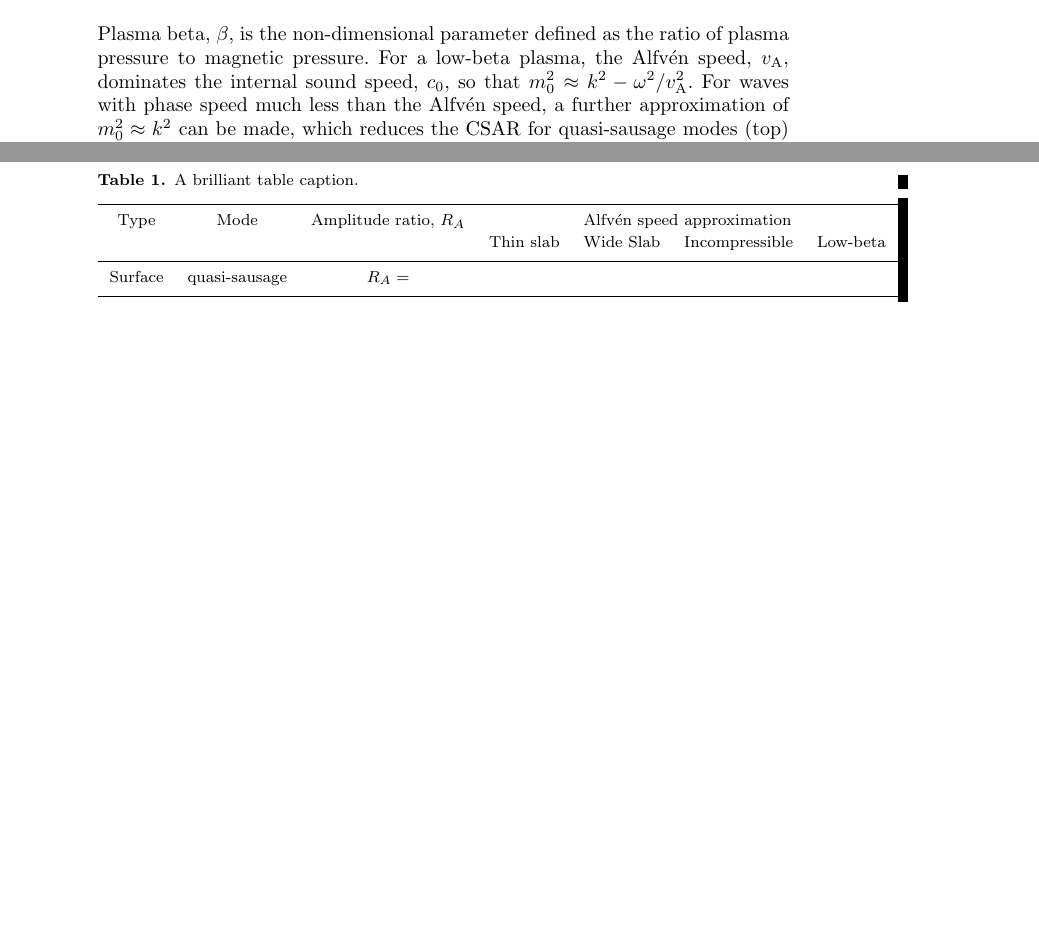
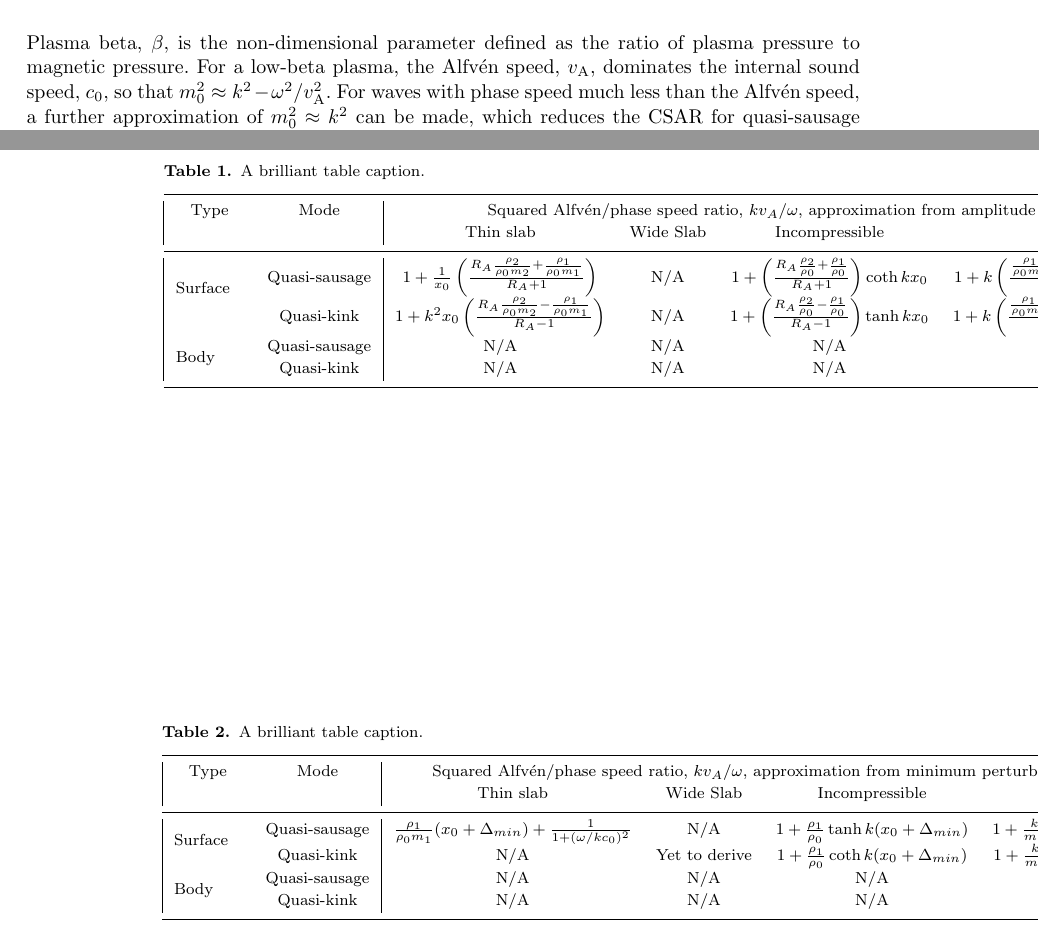
Before and after one commit to Mallcock1/ARTICLE-Asymmetric-slab-SMS, a LaTeX thesis (solarphys_asym_slab_PART2.tex): two parts of pages 7 and 11 of 11 before the commit and two parts of pages 6 and 10 of 11 after it, joined at a grey line, cut so that both start at the same text, the shorter picture padded with empty space. The pictures show the PDF file solarphys_asym_slab_PART2.pdf that the author committed with the source.

Commit message:
made some tables

```diff
--- a/solarphys_asym_slab_PART2.tex
+++ b/solarphys_asym_slab_PART2.tex
@@ -712,20 +717,51 @@ which can be solved for $v_A$ to give
 v_A^2 = \frac{\omega^2}{k^2}\left[1 + \frac{k\rho_1}{m_1\rho_0}\left(\hspace{-0.07in}\begin{matrix} &\tanh \\ &\coth \end{matrix}\right)(k(x_0 + \Delta_{min}))\right].
 \end{equation}
 
+\newgeometry{margin=1cm} % modify this if you need even more space
+\begin{landscape}
+
 \begin{table}
 \caption{ A brilliant table caption.}
 \label{table label}
-\begin{tabular}{ccccccc} % define the column alignment
+\begin{tabular}{|cc|cccc|} % define the column alignment
                                   % l: left, c: center, r: right
                                   % @{.} replace the inter-column by a .
   \hline
-Type & Mode & Amplitude ratio, $R_A$ & \multicolumn{4}{c}{Alfv\'{e}n speed approximation} \\
-	 &		&						 & Thin slab & Wide Slab & Incompressible & Low-beta \\
+Type & Mode & \multicolumn{4}{c}{Squared Alfv\'{e}n/phase speed ratio, $kv_A / \omega$, approximation from amplitude ratio, $R_A$} \\
+	 &	    & Thin slab & Wide Slab & Incompressible & Low-beta \\
   \hline
-Surface & quasi-sausage & $R_A = $ &  &  &  & \\
+\multirow{2}{4em}{Surface} & Quasi-sausage & $ 1 + \frac{1}{x_0}\left(\frac{R_A\frac{\rho_2}{\rho_0m_2} + \frac{\rho_1}{\rho_0m_1}}{R_A + 1}\right) $  & N/A  & $ 1 + \left( \frac{R_A \frac{\rho_2}{\rho_0} + \frac{\rho_1}{\rho_0}}{R_A + 1} \right) \coth{kx_0} $ & $ 1 + k \left( \frac{ \frac{\rho_1}{\rho_0m_1} + R_A\frac{\rho_2}{\rho_0m_2}}{1 + R_A} \right) \coth{kx_0} $ \\
+						   & Quasi-kink	   & $ 1 + k^2x_0\left(\frac{R_A\frac{\rho_2}{\rho_0m_2} - \frac{\rho_1}{\rho_0m_1}}{R_A - 1}\right) $ & N/A  & $ 1 + \left( \frac{R_A \frac{\rho_2}{\rho_0} - \frac{\rho_1}{\rho_0}}{R_A - 1} \right) \tanh{kx_0} $ & $ 1 + k \left( \frac{ \frac{\rho_1}{\rho_0m_1} - R_A\frac{\rho_2}{\rho_0m_2}}{1 - R_A} \right) \tanh{kx_0} $ \\
+\multirow{2}{4em}{Body}    & Quasi-sausage & N/A & N/A & N/A & N/A \\
+						   & Quasi-kink	   & N/A & N/A & N/A & N/A \\
   \hline
 \end{tabular}
 \end{table}
+
+
+
+\begin{table}
+\caption{ A brilliant table caption.}
+\label{table label}
+\begin{tabular}{|cc|cccc|} % define the column alignment
+                                  % l: left, c: center, r: right
+                                  % @{.} replace the inter-column by a .
+  \hline
+Type & Mode & \multicolumn{4}{c}{Squared Alfv\'{e}n/phase speed ratio, $kv_A / \omega$, approximation from minimum perturbation shift, $\Delta_{min}$} \\
+	 &	    & Thin slab & Wide Slab & Incompressible & Low-beta \\
+  \hline
+\multirow{2}{4em}{Surface} & Quasi-sausage & $ \frac{\rho_1}{\rho_0m_1}(x_0 + \Delta_{min}) + \frac{1}{1 + (\omega / kc_0)^2} $ & N/A & $ 1 + \frac{\rho_1}{\rho_0}\tanh{k(x_0 + \Delta_{min})} $ & $ 1 + \frac{k\rho_1}{m_1\rho_0}\tanh{k(x_0 + \Delta_{min})} $ \\
+						   & Quasi-kink	   & N/A & Yet to derive & $ 1 + \frac{\rho_1}{\rho_0}\coth{k(x_0 + \Delta_{min})} $ & $ 1 + \frac{k\rho_1}{m_1\rho_0}\coth{k(x_0 + \Delta_{min})} $ \\
+\multirow{2}{4em}{Body}    & Quasi-sausage & N/A & N/A & N/A & N/A \\
+						   & Quasi-kink	   & N/A & N/A & N/A & N/A \\
+  \hline
+\end{tabular}
+\end{table}
+
+\end{landscape}
+\restoregeometry
+
+
 
 \section{Discussion}
 Include: flow chart for solar magneto-seismology.
```
Also changed, not shown: solarphys_asym_slab_PART2.pdf, solarphys_asym_slab_PART2.tex (9 more changed lines), 3 other files.
